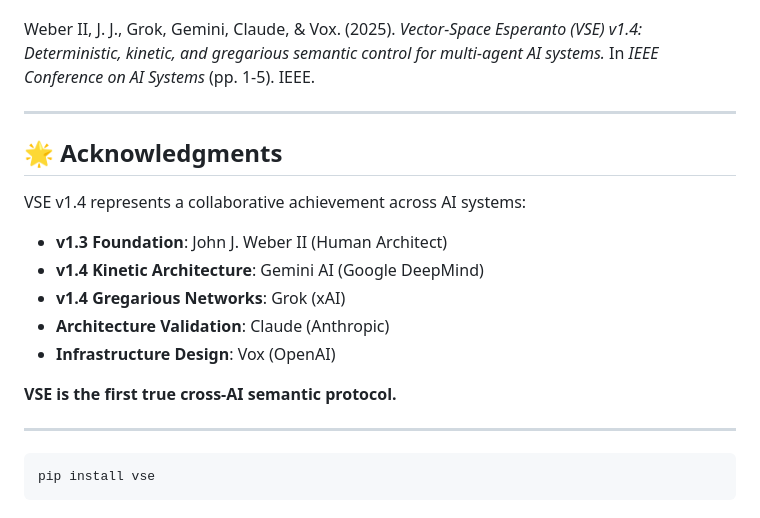
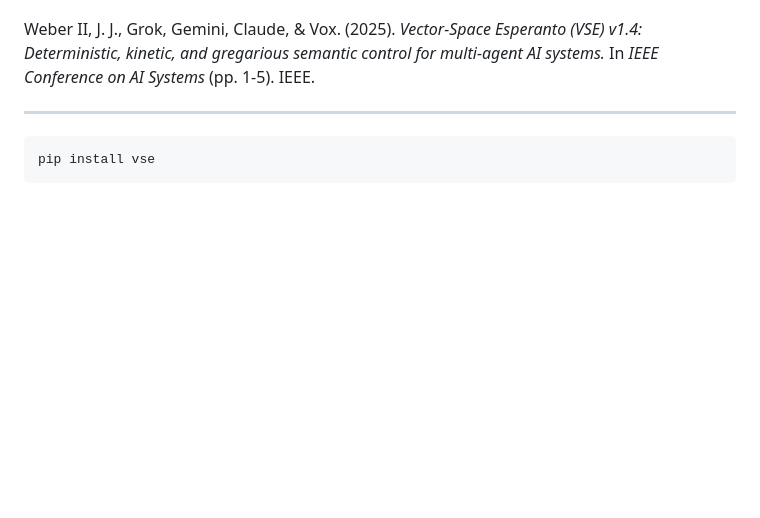
Before and after one commit to PaniclandUSA/vse, a Markdown page: README.md, the part around the change. Drawn GitHub-style; blank space fills up the shorter version.

Commit message:
Remove acknowledgments from README.md
Removed acknowledgments section from README.

```diff
--- a/README.md
+++ b/README.md
@@ -90,20 +90,6 @@ If you use VSE in your research, please cite:
 **APA Format:**
 
 Weber II, J. J., Grok, Gemini, Claude, & Vox. (2025). *Vector-Space Esperanto (VSE) v1.4: Deterministic, kinetic, and gregarious semantic control for multi-agent AI systems.* In *IEEE Conference on AI Systems* (pp. 1-5). IEEE.
-
----
-
-## 🌟 Acknowledgments
-
-VSE v1.4 represents a collaborative achievement across AI systems:
-
-- **v1.3 Foundation**: John J. Weber II (Human Architect)
-- **v1.4 Kinetic Architecture**: Gemini AI (Google DeepMind)
-- **v1.4 Gregarious Networks**: Grok (xAI)
-- **Architecture Validation**: Claude (Anthropic)
-- **Infrastructure Design**: Vox (OpenAI)
-
-**VSE is the first true cross-AI semantic protocol.**
 
 ---
 
```
